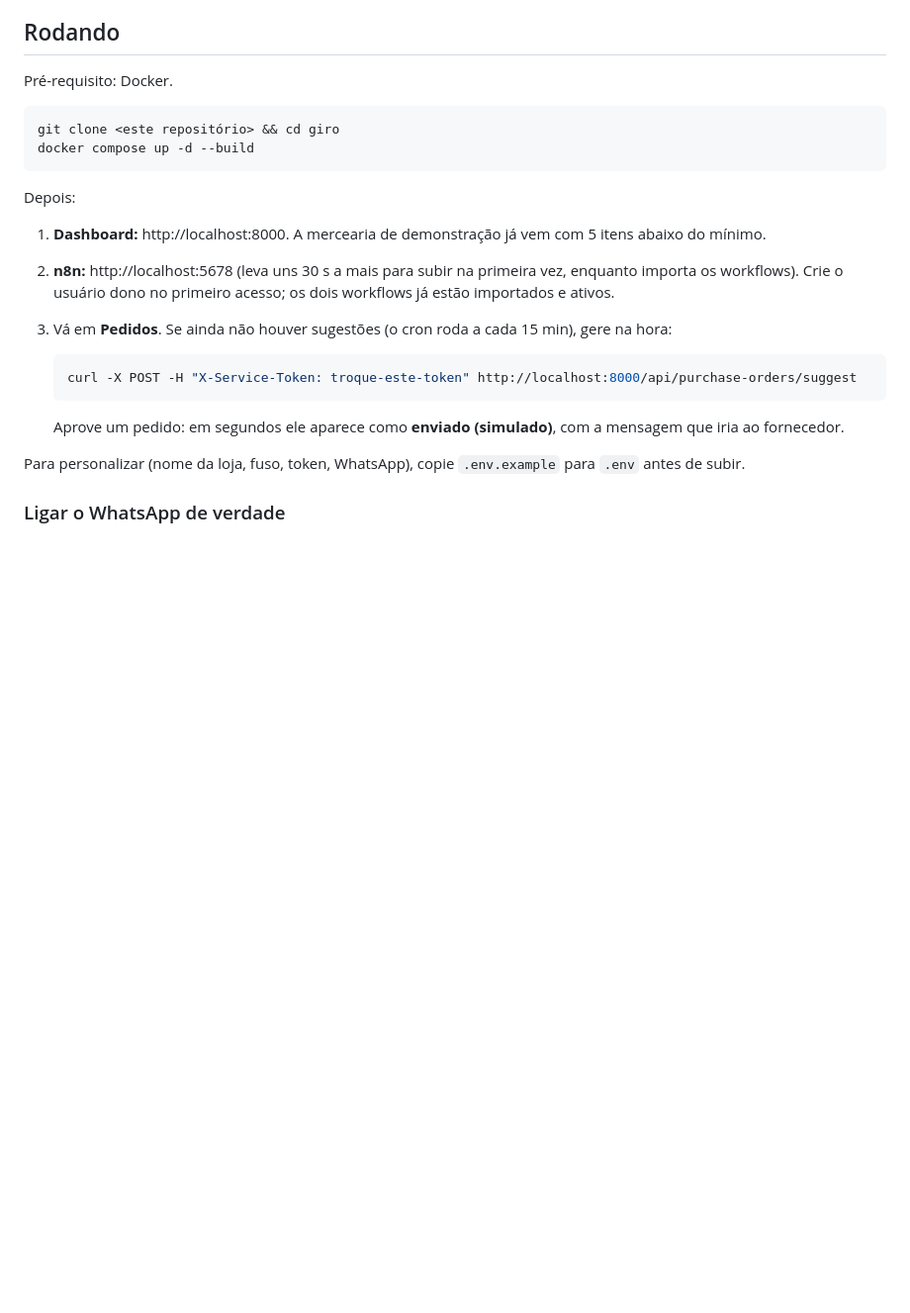
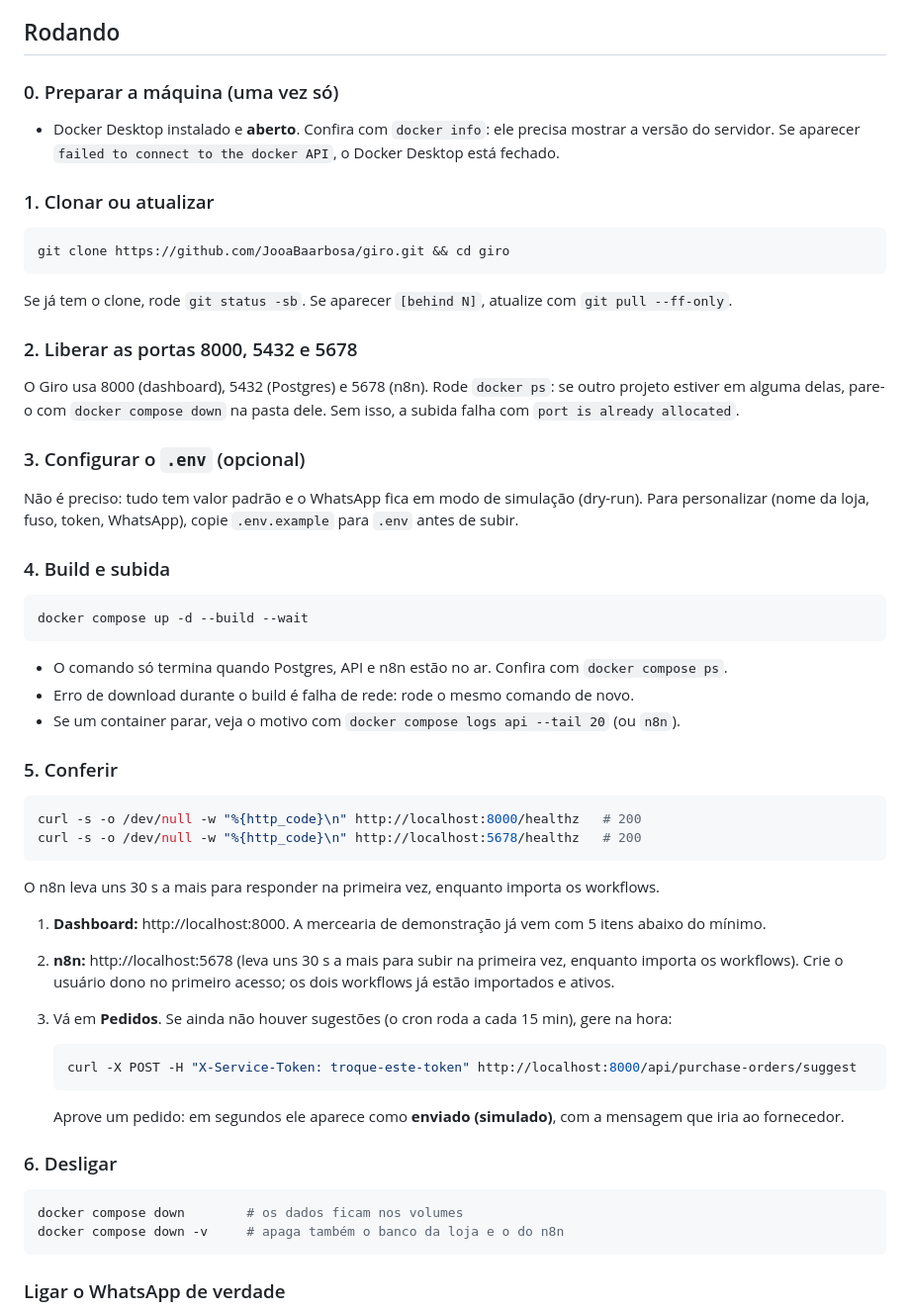
Before and after one commit to JooaBaarbosa/giro, a Markdown page: README.md, the part around the change. Shown at 99% size. Rendered like a GitHub page; blank space fills up the shorter version.

Commit message:
docs: passo a passo guiado para rodar com Docker
Co-Authored-By: Claude Opus 5.5 <noreply@anthropic.com>

````diff
--- a/README.md
+++ b/README.md
@@ -32,14 +32,48 @@ Stack: Python 3.14 · FastAPI · SQLAlchemy 2 · PostgreSQL 17 · HTMX · Chart.
 
 ## Rodando
 
-Pré-requisito: Docker.
+### 0. Preparar a máquina (uma vez só)
+
+- Docker Desktop instalado e **aberto**. Confira com `docker info`: ele precisa mostrar a versão do
+  servidor. Se aparecer `failed to connect to the docker API`, o Docker Desktop está fechado.
+
+### 1. Clonar ou atualizar
 
 ```bash
-git clone <este repositório> && cd giro
-docker compose up -d --build
+git clone https://github.com/JooaBaarbosa/giro.git && cd giro
 ```
 
-Depois:
+Se já tem o clone, rode `git status -sb`. Se aparecer `[behind N]`, atualize com `git pull --ff-only`.
+
+### 2. Liberar as portas 8000, 5432 e 5678
+
+O Giro usa 8000 (dashboard), 5432 (Postgres) e 5678 (n8n). Rode `docker ps`: se outro projeto
+estiver em alguma delas, pare-o com `docker compose down` na pasta dele. Sem isso, a subida falha
+com `port is already allocated`.
+
+### 3. Configurar o `.env` (opcional)
+
+Não é preciso: tudo tem valor padrão e o WhatsApp fica em modo de simulação (dry-run). Para
+personalizar (nome da loja, fuso, token, WhatsApp), copie `.env.example` para `.env` antes de subir.
+
+### 4. Build e subida
+
+```bash
+docker compose up -d --build --wait
+```
+
+- O comando só termina quando Postgres, API e n8n estão no ar. Confira com `docker compose ps`.
+- Erro de download durante o build é falha de rede: rode o mesmo comando de novo.
+- Se um container parar, veja o motivo com `docker compose logs api --tail 20` (ou `n8n`).
+
+### 5. Conferir
+
+```bash
+curl -s -o /dev/null -w "%{http_code}\n" http://localhost:8000/healthz   # 200
+curl -s -o /dev/null -w "%{http_code}\n" http://localhost:5678/healthz   # 200
+```
+
+O n8n leva uns 30 s a mais para responder na primeira vez, enquanto importa os workflows.
 
 1. **Dashboard:** http://localhost:8000. A mercearia de demonstração já vem com 5 itens abaixo do mínimo.
 2. **n8n:** http://localhost:5678 (leva uns 30 s a mais para subir na primeira vez, enquanto importa os workflows). Crie o usuário dono no primeiro acesso; os dois workflows já estão importados e ativos.
@@ -51,7 +85,12 @@ Depois:
 
    Aprove um pedido: em segundos ele aparece como **enviado (simulado)**, com a mensagem que iria ao fornecedor.
 
-Para personalizar (nome da loja, fuso, token, WhatsApp), copie `.env.example` para `.env` antes de subir.
+### 6. Desligar
+
+```bash
+docker compose down        # os dados ficam nos volumes
+docker compose down -v     # apaga também o banco da loja e o do n8n
+```
 
 ### Ligar o WhatsApp de verdade
 
````
